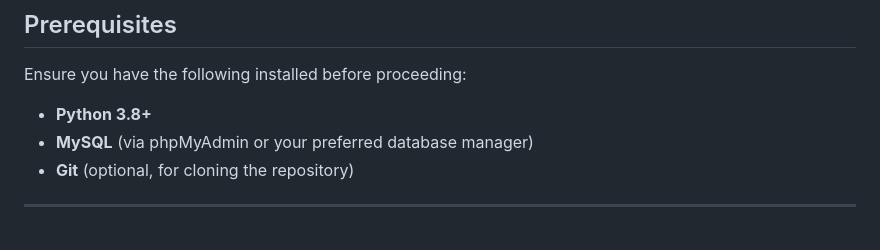
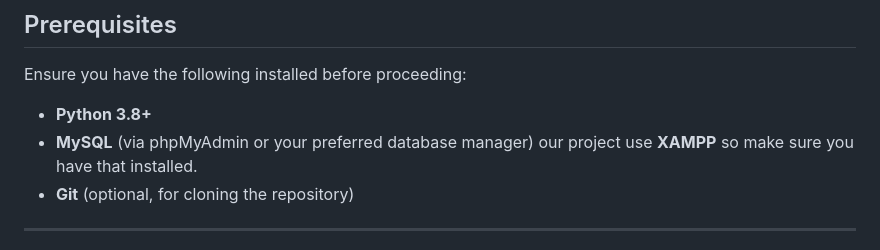
Before and after one commit to Greeneery/my-rep, a Markdown page: README.md, the part around the change. Rendered like a GitHub page.

Commit message:
Update MySQL prerequisites in README
Clarified MySQL installation requirements for the project.

```diff
--- a/README.md
+++ b/README.md
@@ -6,7 +6,7 @@ Follow these instructions to set up the environment, configure the database, and
 
 Ensure you have the following installed before proceeding:
 * **Python 3.8+**
-* **MySQL** (via phpMyAdmin or your preferred database manager)
+* **MySQL** (via phpMyAdmin or your preferred database manager) our project use **XAMPP** so make sure you have that installed.
 * **Git** (optional, for cloning the repository)
 
 ---
```
